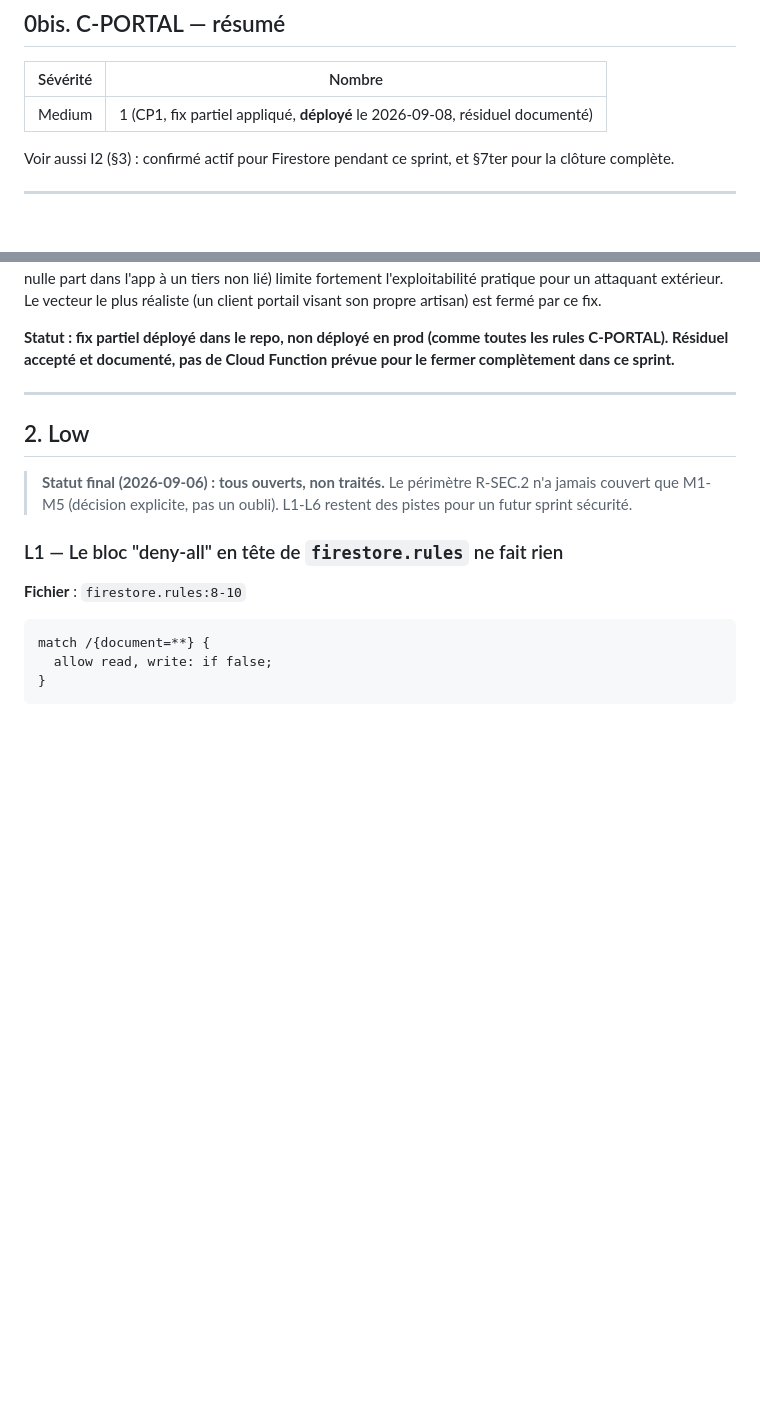
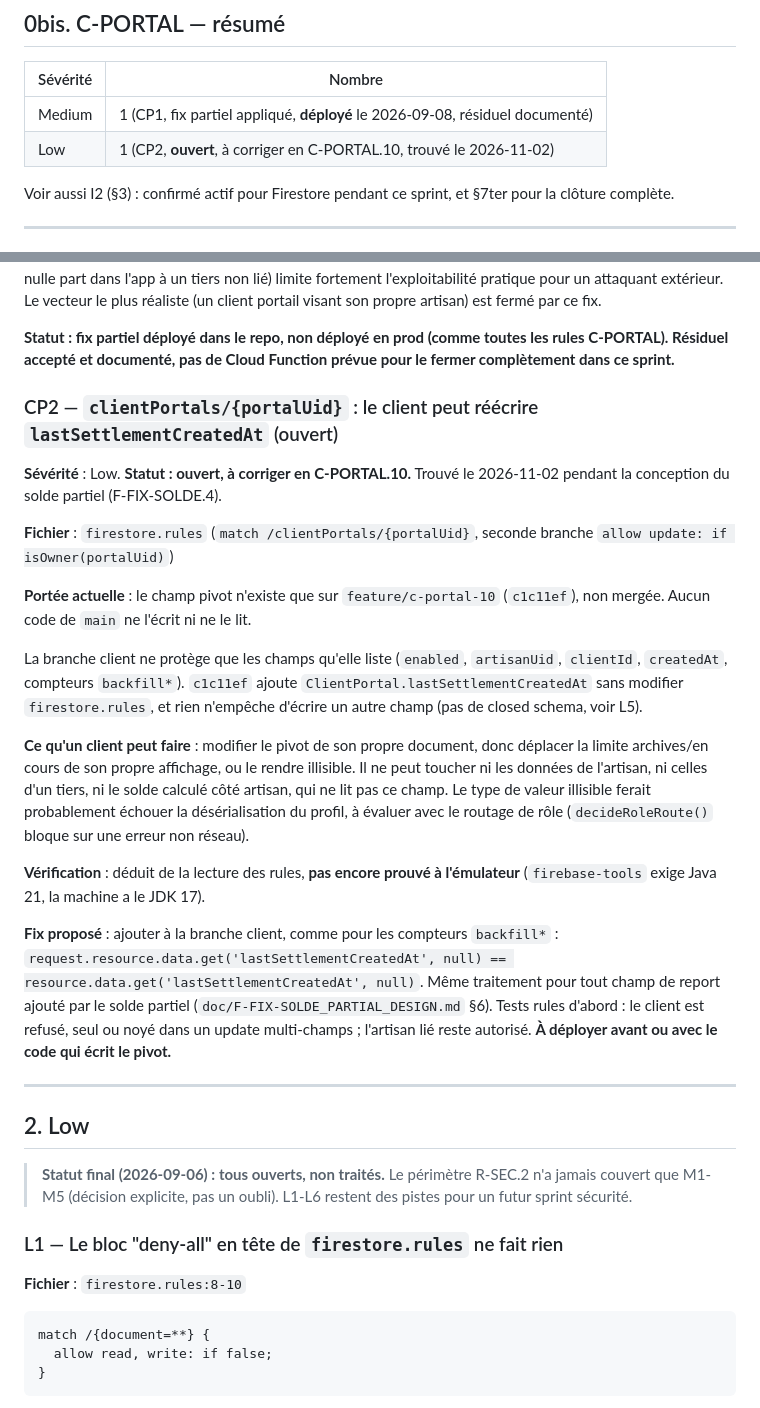
Before and after one commit to faceoff2003/worklog_pro, a Markdown page: SECURITY_AUDIT.md, 2 parts joined by grey strips. GitHub-like rendering; blank space fills up the shorter version.

Commit message:
docs(security): add CP2, portal settlement pivot writable by client
Open, low severity, to fix in C-PORTAL.10. The field only exists on
feature/c-portal-10. No rules change.

Co-Authored-By: Claude Opus 5.5 <noreply@anthropic.com>

```diff
--- a/SECURITY_AUDIT.md
+++ b/SECURITY_AUDIT.md
@@ -38,6 +38,7 @@
 | Sévérité | Nombre |
 |---|---|
 | Medium | 1 (CP1, fix partiel appliqué, **déployé** le 2026-09-08, résiduel documenté) |
+| Low | 1 (CP2, **ouvert**, à corriger en C-PORTAL.10, trouvé le 2026-11-02) |
 
 Voir aussi I2 (§3) : confirmé actif pour Firestore pendant ce sprint,
 et §7ter pour la clôture complète.
@@ -329,6 +330,38 @@ propre artisan) est fermé par ce fix.
 (comme toutes les rules C-PORTAL). Résiduel accepté et documenté,
 pas de Cloud Function prévue pour le fermer complètement dans ce
 sprint.**
+
+### CP2 — `clientPortals/{portalUid}` : le client peut réécrire `lastSettlementCreatedAt` (ouvert)
+**Sévérité** : Low. **Statut : ouvert, à corriger en C-PORTAL.10.** Trouvé le
+2026-11-02 pendant la conception du solde partiel (F-FIX-SOLDE.4).
+
+**Fichier** : `firestore.rules` (`match /clientPortals/{portalUid}`, seconde
+branche `allow update: if isOwner(portalUid)`)
+
+**Portée actuelle** : le champ pivot n'existe que sur `feature/c-portal-10`
+(`c1c11ef`), non mergée. Aucun code de `main` ne l'écrit ni ne le lit.
+
+La branche client ne protège que les champs qu'elle liste (`enabled`,
+`artisanUid`, `clientId`, `createdAt`, compteurs `backfill*`). `c1c11ef` ajoute
+`ClientPortal.lastSettlementCreatedAt` sans modifier `firestore.rules`, et rien
+n'empêche d'écrire un autre champ (pas de closed schema, voir L5).
+
+**Ce qu'un client peut faire** : modifier le pivot de son propre document, donc
+déplacer la limite archives/en cours de son propre affichage, ou le rendre illisible.
+Il ne peut toucher ni les données de l'artisan, ni celles d'un tiers, ni le solde
+calculé côté artisan, qui ne lit pas ce champ. Le type de valeur illisible ferait
+probablement échouer la désérialisation du profil, à évaluer avec le routage de
+rôle (`decideRoleRoute()` bloque sur une erreur non réseau).
+
+**Vérification** : déduit de la lecture des rules, **pas encore prouvé à
+l'émulateur** (`firebase-tools` exige Java 21, la machine a le JDK 17).
+
+**Fix proposé** : ajouter à la branche client, comme pour les compteurs `backfill*` :
+`request.resource.data.get('lastSettlementCreatedAt', null) == resource.data.get('lastSettlementCreatedAt', null)`.
+Même traitement pour tout champ de report ajouté par le solde partiel
+(`doc/F-FIX-SOLDE_PARTIAL_DESIGN.md` §6). Tests rules d'abord : le client est
+refusé, seul ou noyé dans un update multi-champs ; l'artisan lié reste autorisé.
+**À déployer avant ou avec le code qui écrit le pivot.**
 
 ---
 
```
